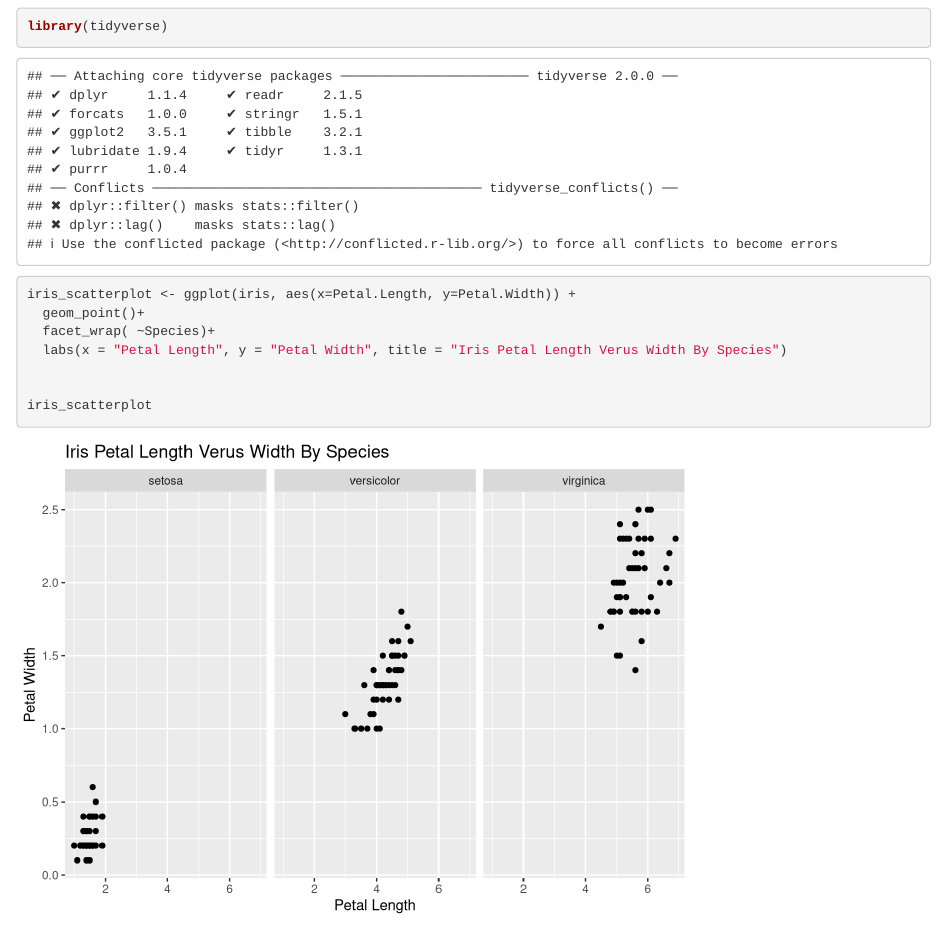
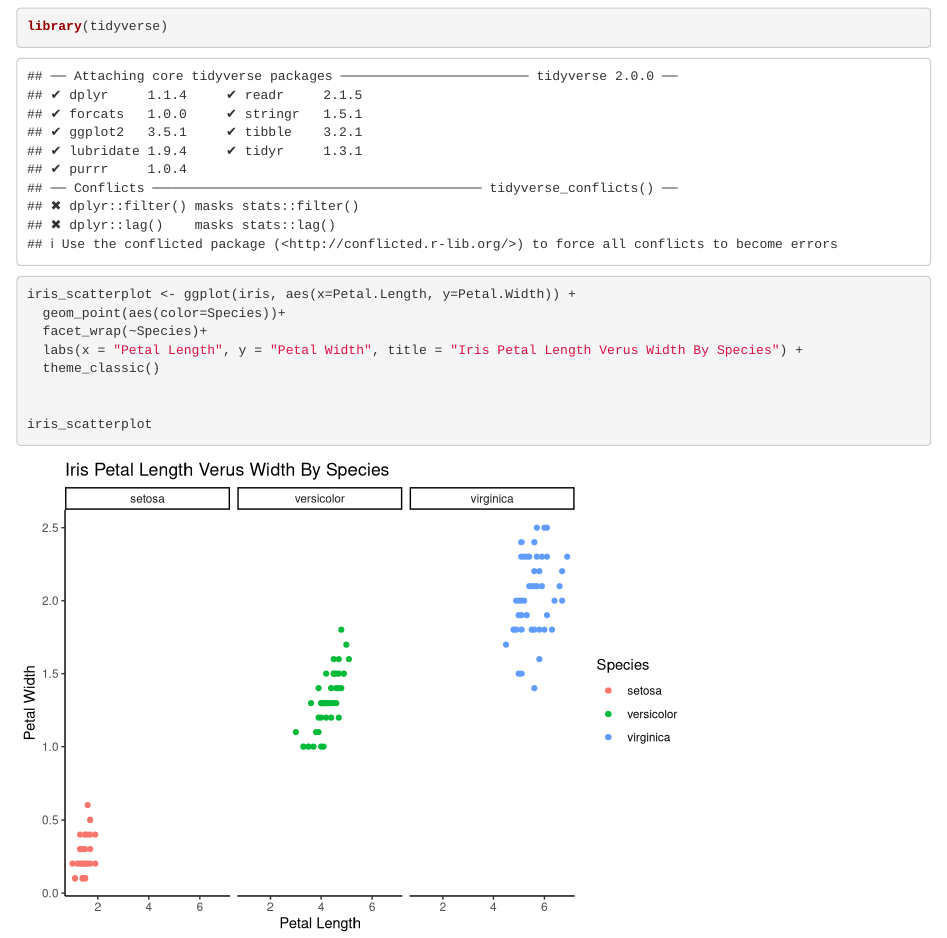
Before and after one commit to angiebouche/lab-7-iris, an R Markdown document (iris.Rmd): the page in a window 1100 px wide, from 120 px down. Rendered offline with R 4.5, knitr and Pandoc, with nearby package versions.

Commit message:
changed color of points

```diff
--- a/iris.Rmd
+++ b/iris.Rmd
@@ -15,9 +15,10 @@ library(tidyverse)
 
 
 iris_scatterplot <- ggplot(iris, aes(x=Petal.Length, y=Petal.Width)) +
-  geom_point()+
-  facet_wrap( ~Species)+
-  labs(x = "Petal Length", y = "Petal Width", title = "Iris Petal Length Verus Width By Species")
+  geom_point(aes(color=Species))+
+  facet_wrap(~Species)+
+  labs(x = "Petal Length", y = "Petal Width", title = "Iris Petal Length Verus Width By Species") +
+  theme_classic()
 
 
 iris_scatterplot
```
